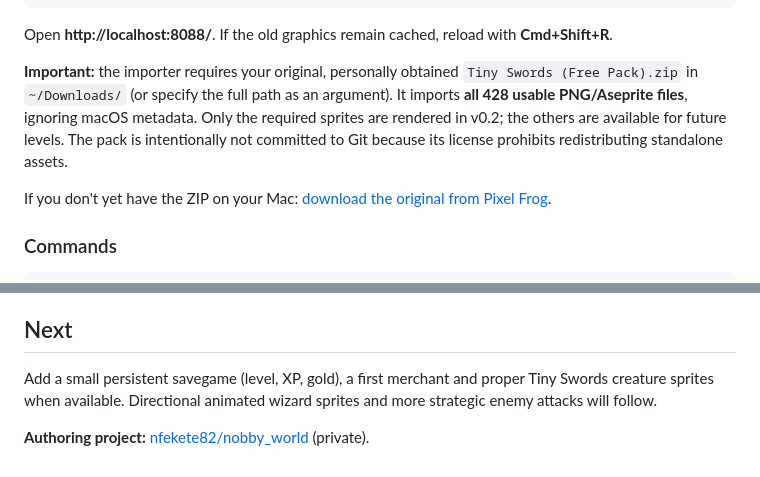
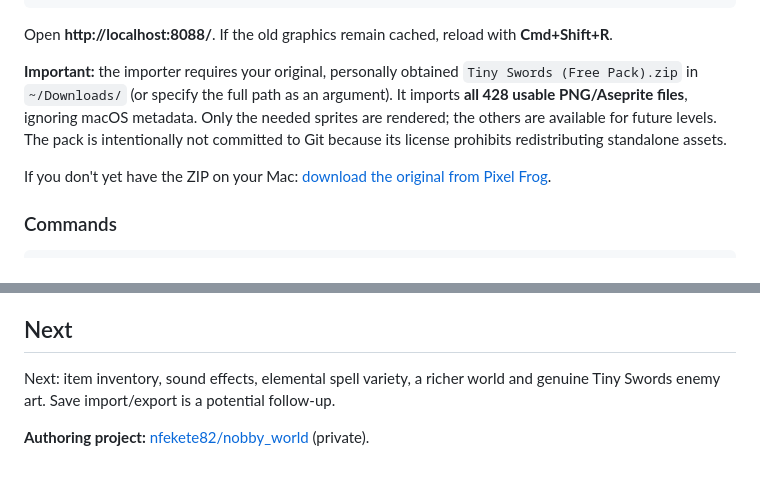
Before and after one commit to nfekete82/nobby_world, a Markdown page: README.md, 2 parts joined by grey strips. GitHub-like rendering.

```diff
--- a/README.md
+++ b/README.md
@@ -18,7 +18,7 @@ curl --retry 5 --retry-delay 1 --retry-connrefused -I http://127.0.0.1:8088/
 
 Open **http://localhost:8088/**. If the old graphics remain cached, reload with **Cmd+Shift+R**.
 
-**Important:** the importer requires your original, personally obtained `Tiny Swords (Free Pack).zip` in `~/Downloads/` (or specify the full path as an argument). It imports **all 428 usable PNG/Aseprite files**, ignoring macOS metadata. Only the required sprites are rendered in v0.2; the others are available for future levels. The pack is intentionally not committed to Git because its license prohibits redistributing standalone assets.
+**Important:** the importer requires your original, personally obtained `Tiny Swords (Free Pack).zip` in `~/Downloads/` (or specify the full path as an argument). It imports **all 428 usable PNG/Aseprite files**, ignoring macOS metadata. Only the needed sprites are rendered; the others are available for future levels. The pack is intentionally not committed to Git because its license prohibits redistributing standalone assets.
 
 If you don't yet have the ZIP on your Mac: [download the original from Pixel Frog](https://pixelfrog-assets.itch.io/tiny-swords).
 
@@ -103,6 +120,6 @@ The supplied current **Free Pack** is cartoon fantasy pixel art, not Diablo's gr
 
 ## Next
 
-Add a small persistent savegame (level, XP, gold), a first merchant and proper Tiny Swords creature sprites when available. Directional animated wizard sprites and more strategic enemy attacks will follow.
+Next: item inventory, sound effects, elemental spell variety, a richer world and genuine Tiny Swords enemy art. Save import/export is a potential follow-up.
 
 **Authoring project:** [nfekete82/nobby_world](https://github.com/nfekete82/nobby_world) (private).
```
Also changed, not shown: other parts of README.md (+22 -5 lines).
